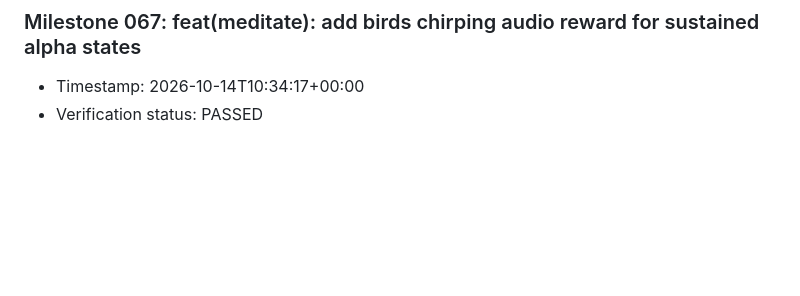
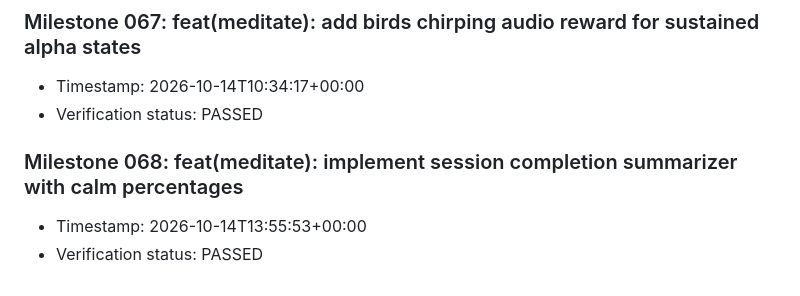
Before and after one commit to Nancy-nduta/neuroshift-mobile, a Markdown page: doc/milestones.md, the part around the change. Rendered like a GitHub page; blank space fills up the shorter version.

Commit message:
feat(meditate): implement session completion summarizer with calm percentages

```diff
--- a/doc/milestones.md
+++ b/doc/milestones.md
@@ -265,3 +265,7 @@
 ### Milestone 067: feat(meditate): add birds chirping audio reward for sustained alpha states
 - Timestamp: 2026-10-14T10:34:17+00:00
 - Verification status: PASSED
+
+### Milestone 068: feat(meditate): implement session completion summarizer with calm percentages
+- Timestamp: 2026-10-14T13:55:53+00:00
+- Verification status: PASSED
```
